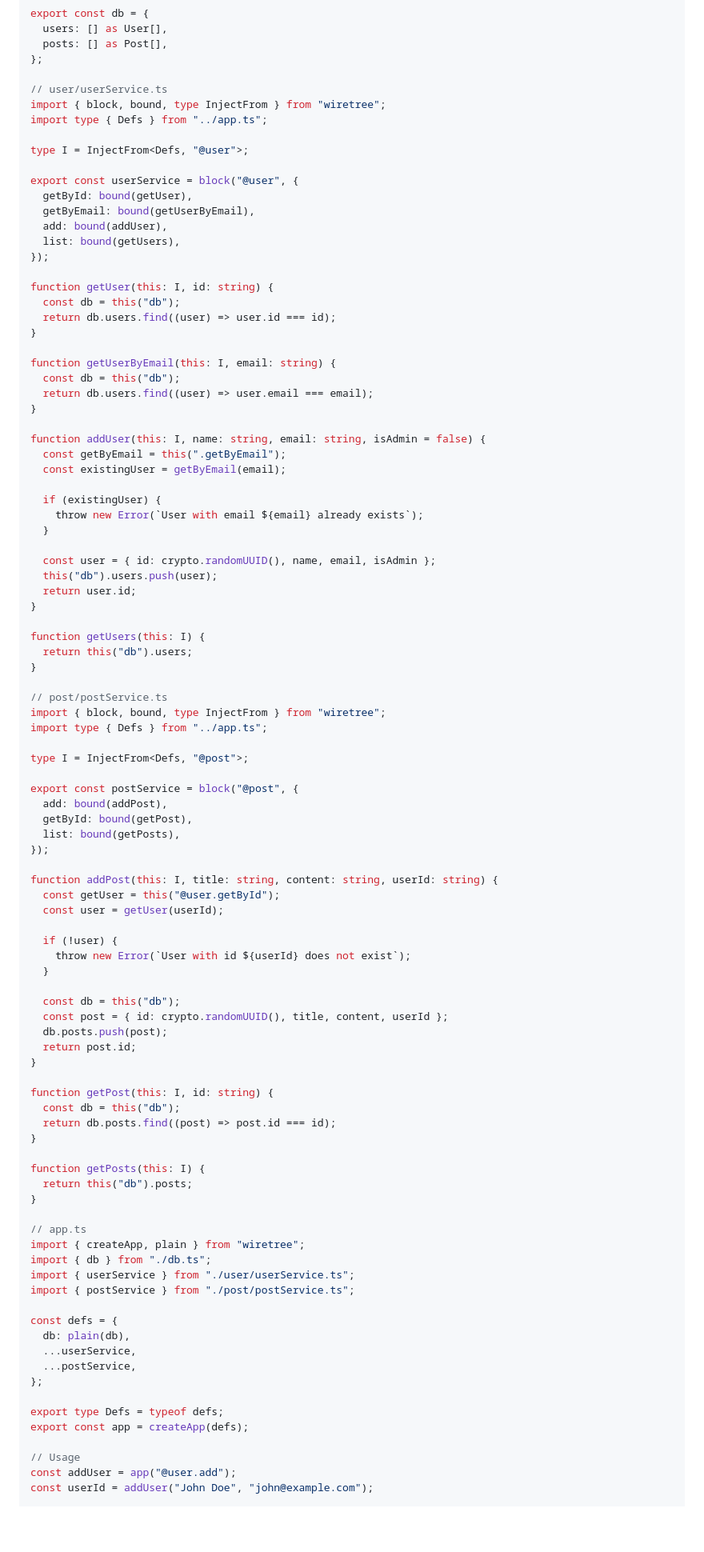
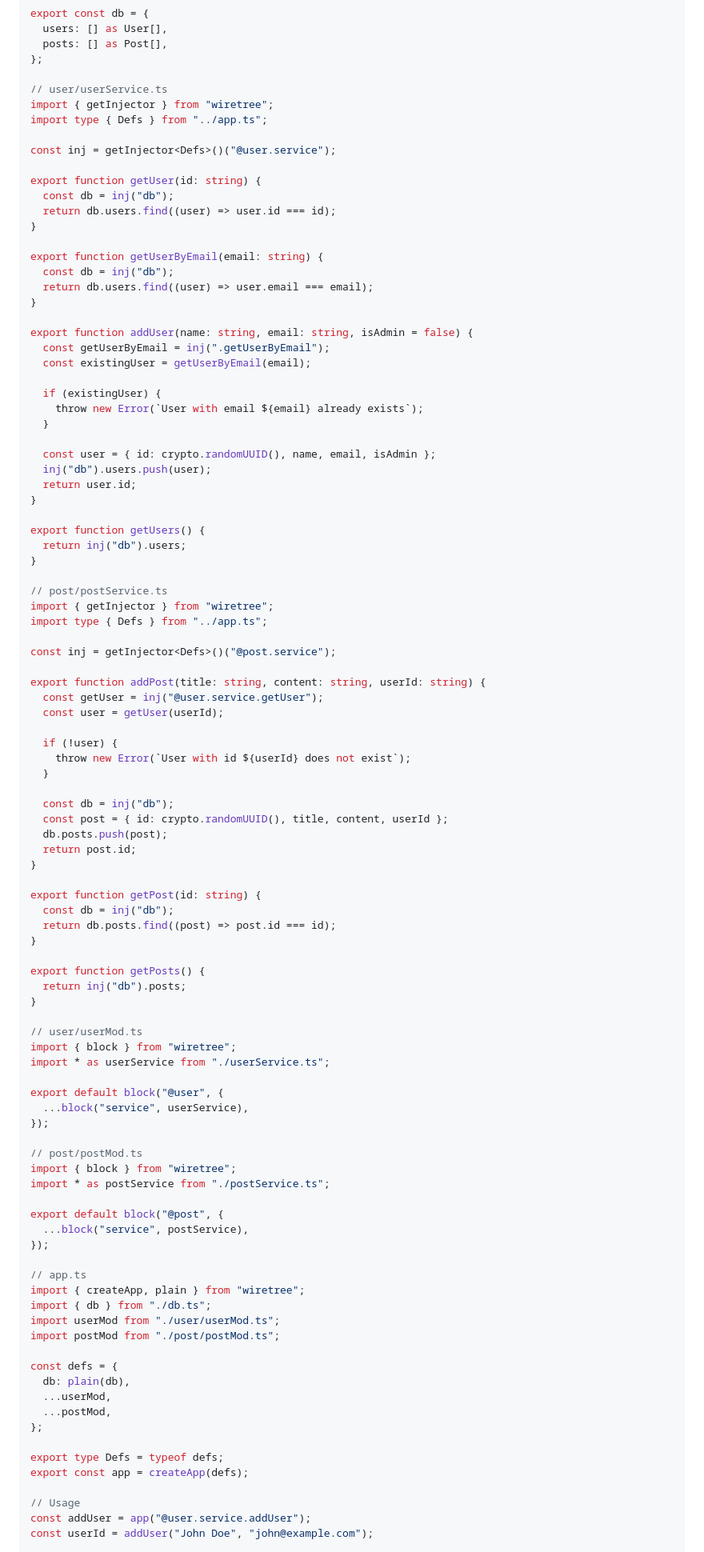
Before and after one commit to jacoborus/wiretree, a Markdown page: README.md, the part around one of its changes. Shown at 80% size. GitHub-like rendering; blank space fills up the shorter version.

Commit message:
docs: Update readme with new global injector implementation

```diff
--- a/README.md
+++ b/README.md
@@ -164,96 +173,99 @@ export const db = {
 };
 
 // user/userService.ts
-import { block, bound, type InjectFrom } from "wiretree";
+import { getInjector } from "wiretree";
 import type { Defs } from "../app.ts";
 
-type I = InjectFrom<Defs, "@user">;
+const inj = getInjector<Defs>()("@user.service");
 
-export const userService = block("@user", {
-  getById: bound(getUser),
-  getByEmail: bound(getUserByEmail),
-  add: bound(addUser),
-  list: bound(getUsers),
-});
-
-function getUser(this: I, id: string) {
-  const db = this("db");
+export function getUser(id: string) {
+  const db = inj("db");
   return db.users.find((user) => user.id === id);
 }
 
-function getUserByEmail(this: I, email: string) {
-  const db = this("db");
+export function getUserByEmail(email: string) {
+  const db = inj("db");
   return db.users.find((user) => user.email === email);
 }
 
-function addUser(this: I, name: string, email: string, isAdmin = false) {
-  const getByEmail = this(".getByEmail");
-  const existingUser = getByEmail(email);
+export function addUser(name: string, email: string, isAdmin = false) {
+  const getUserByEmail = inj(".getUserByEmail");
+  const existingUser = getUserByEmail(email);
 
   if (existingUser) {
     throw new Error(`User with email ${email} already exists`);
   }
 
   const user = { id: crypto.randomUUID(), name, email, isAdmin };
-  this("db").users.push(user);
+  inj("db").users.push(user);
   return user.id;
 }
 
-function getUsers(this: I) {
-  return this("db").users;
+export function getUsers() {
+  return inj("db").users;
 }
 
 // post/postService.ts
-import { block, bound, type InjectFrom } from "wiretree";
+import { getInjector } from "wiretree";
 import type { Defs } from "../app.ts";
 
-type I = InjectFrom<Defs, "@post">;
+const inj = getInjector<Defs>()("@post.service");
 
-export const postService = block("@post", {
-  add: bound(addPost),
-  getById: bound(getPost),
-  list: bound(getPosts),
-});
-
-function addPost(this: I, title: string, content: string, userId: string) {
-  const getUser = this("@user.getById");
+export function addPost(title: string, content: string, userId: string) {
+  const getUser = inj("@user.service.getUser");
   const user = getUser(userId);
 
   if (!user) {
     throw new Error(`User with id ${userId} does not exist`);
   }
 
-  const db = this("db");
+  const db = inj("db");
   const post = { id: crypto.randomUUID(), title, content, userId };
   db.posts.push(post);
   return post.id;
 }
 
-function getPost(this: I, id: string) {
-  const db = this("db");
+export function getPost(id: string) {
+  const db = inj("db");
   return db.posts.find((post) => post.id === id);
 }
 
-function getPosts(this: I) {
-  return this("db").posts;
+export function getPosts() {
+  return inj("db").posts;
 }
+
+// user/userMod.ts
+import { block } from "wiretree";
+import * as userService from "./userService.ts";
+
+export default block("@user", {
+  ...block("service", userService),
+});
+
+// post/postMod.ts
+import { block } from "wiretree";
+import * as postService from "./postService.ts";
+
+export default block("@post", {
+  ...block("service", postService),
+});
 
 // app.ts
 import { createApp, plain } from "wiretree";
 import { db } from "./db.ts";
-import { userService } from "./user/userService.ts";
-import { postService } from "./post/postService.ts";
+import userMod from "./user/userMod.ts";
+import postMod from "./post/postMod.ts";
 
 const defs = {
   db: plain(db),
-  ...userService,
-  ...postService,
+  ...userMod,
+  ...postMod,
 };
 
 export type Defs = typeof defs;
 export const app = createApp(defs);
 
 // Usage
-const addUser = app("@user.add");
+const addUser = app("@user.service.addUser");
 const userId = addUser("John Doe", "john@example.com");
 
```
Also changed, not shown: other parts of README.md (+74 -63 lines).
